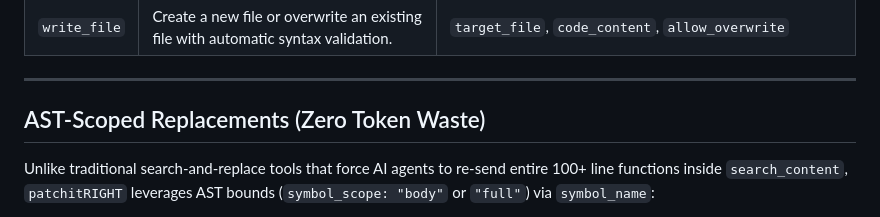
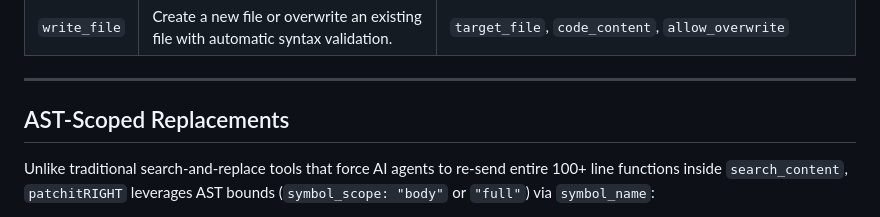
Before and after one commit to loerei/patchitRIGHT, a Markdown page: README.md, the part around the change. Rendered like a GitHub page.

Commit message:
docs: simplify AST-Scoped Replacements heading

```diff
--- a/README.md
+++ b/README.md
@@ -40,7 +40,7 @@ Add the following configuration to your MCP client configuration file (e.g., `cl
 
 ---
 
-## AST-Scoped Replacements (Zero Token Waste)
+## AST-Scoped Replacements
 
 Unlike traditional search-and-replace tools that force AI agents to re-send entire 100+ line functions inside `search_content`, `patchitRIGHT` leverages AST bounds (`symbol_scope: "body"` or `"full"`) via `symbol_name`:
 
```
